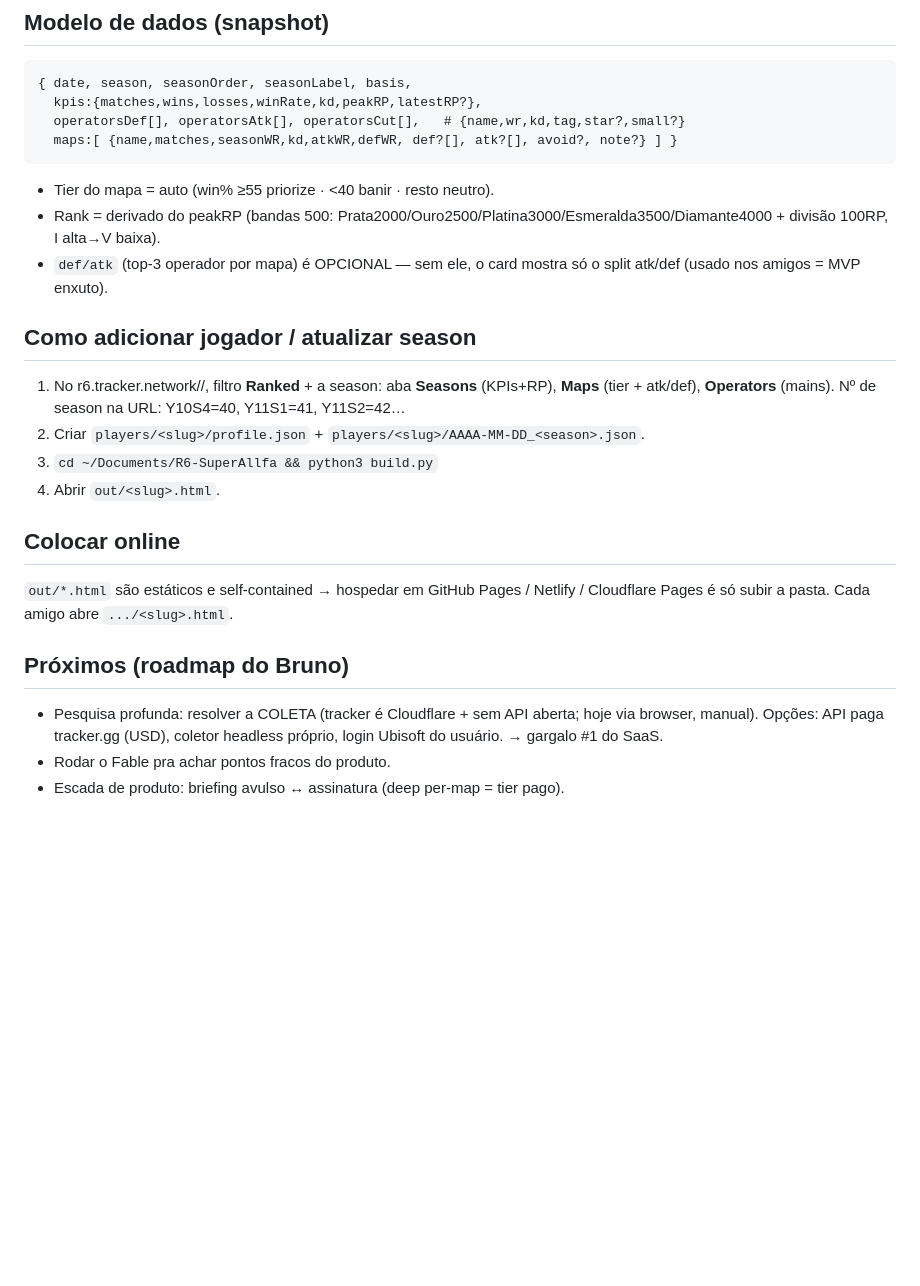
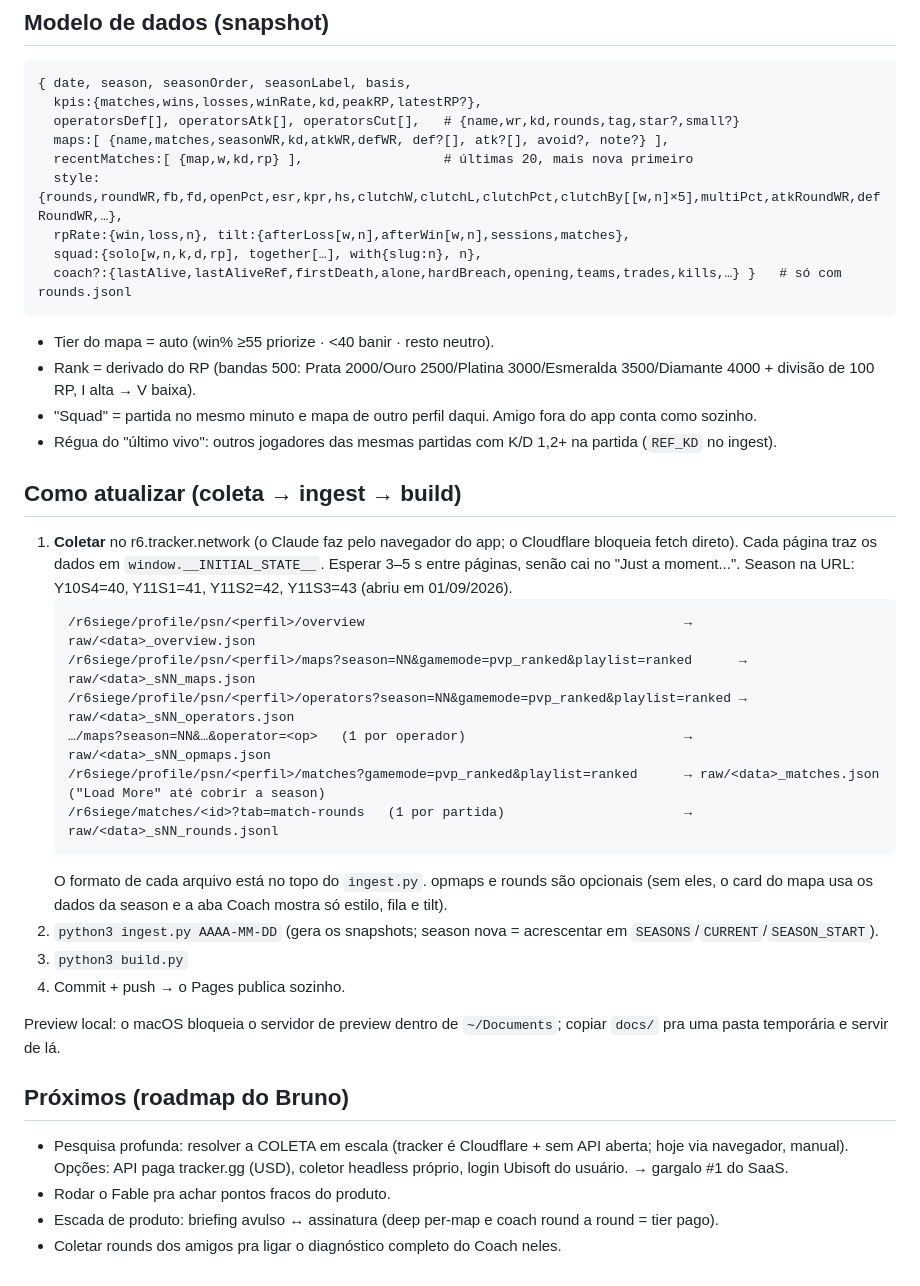
Before and after one commit to thebsilva/siege-lab, a Markdown page: README.md, the part around one of its changes. GitHub-like rendering; blank space fills up the shorter version.

````diff
--- a/README.md
+++ b/README.md
@@ -56,27 +66,42 @@ de season no topo · botão ? (legenda).
 ```
 { date, season, seasonOrder, seasonLabel, basis,
   kpis:{matches,wins,losses,winRate,kd,peakRP,latestRP?},
-  operatorsDef[], operatorsAtk[], operatorsCut[],   # {name,wr,kd,tag,star?,small?}
-  maps:[ {name,matches,seasonWR,kd,atkWR,defWR, def?[], atk?[], avoid?, note?} ] }
+  operatorsDef[], operatorsAtk[], operatorsCut[],   # {name,wr,kd,rounds,tag,star?,small?}
+  maps:[ {name,matches,seasonWR,kd,atkWR,defWR, def?[], atk?[], avoid?, note?} ],
+  recentMatches:[ {map,w,kd,rp} ],                  # últimas 20, mais nova primeiro
+  style:{rounds,roundWR,fb,fd,openPct,esr,kpr,hs,clutchW,clutchL,clutchPct,clutchBy[[w,n]×5],multiPct,atkRoundWR,defRoundWR,…},
+  rpRate:{win,loss,n}, tilt:{afterLoss[w,n],afterWin[w,n],sessions,matches},
+  squad:{solo[w,n,k,d,rp], together[…], with{slug:n}, n},
+  coach?:{lastAlive,lastAliveRef,firstDeath,alone,hardBreach,opening,teams,trades,kills,…} }   # só com rounds.jsonl
 ```
 - Tier do mapa = auto (win% ≥55 priorize · <40 banir · resto neutro).
-- Rank = derivado do peakRP (bandas 500: Prata2000/Ouro2500/Platina3000/Esmeralda3500/Diamante4000 + divisão 100RP, I alta→V baixa).
-- `def/atk` (top-3 operador por mapa) é OPCIONAL — sem ele, o card mostra só o split atk/def (usado nos amigos = MVP enxuto).
+- Rank = derivado do RP (bandas 500: Prata 2000/Ouro 2500/Platina 3000/Esmeralda 3500/Diamante 4000 + divisão de 100 RP, I alta → V baixa).
+- "Squad" = partida no mesmo minuto e mapa de outro perfil daqui. Amigo fora do app conta como sozinho.
+- Régua do "último vivo": outros jogadores das mesmas partidas com K/D 1,2+ na partida (`REF_KD` no ingest).
 
-## Como adicionar jogador / atualizar season
-1. No r6.tracker.network/<plataforma>/<perfil>, filtro **Ranked** + a season:
-   aba **Seasons** (KPIs+RP), **Maps** (tier + atk/def), **Operators** (mains).
-   Nº de season na URL: Y10S4=40, Y11S1=41, Y11S2=42…
-2. Criar `players/<slug>/profile.json` + `players/<slug>/AAAA-MM-DD_<season>.json`.
-3. `cd ~/Documents/R6-SuperAllfa && python3 build.py`
-4. Abrir `out/<slug>.html`.
+## Como atualizar (coleta → ingest → build)
+1. **Coletar** no r6.tracker.network (o Claude faz pelo navegador do app; o Cloudflare bloqueia fetch direto).
+   Cada página traz os dados em `window.__INITIAL_STATE__`. Esperar 3–5 s entre páginas, senão cai no "Just a moment...".
+   Season na URL: Y10S4=40, Y11S1=41, Y11S2=42, Y11S3=43 (abriu em 01/09/2026).
+   ```
+   /r6siege/profile/psn/<perfil>/overview                                         → raw/<data>_overview.json
+   /r6siege/profile/psn/<perfil>/maps?season=NN&gamemode=pvp_ranked&playlist=ranked      → raw/<data>_sNN_maps.json
+   /r6siege/profile/psn/<perfil>/operators?season=NN&gamemode=pvp_ranked&playlist=ranked → raw/<data>_sNN_operators.json
+   …/maps?season=NN&…&operator=<op>   (1 por operador)                            → raw/<data>_sNN_opmaps.json
+   /r6siege/profile/psn/<perfil>/matches?gamemode=pvp_ranked&playlist=ranked      → raw/<data>_matches.json ("Load More" até cobrir a season)
+   /r6siege/matches/<id>?tab=match-rounds   (1 por partida)                       → raw/<data>_sNN_rounds.jsonl
+   ```
+   O formato de cada arquivo está no topo do `ingest.py`. opmaps e rounds são opcionais (sem eles, o card do
+   mapa usa os dados da season e a aba Coach mostra só estilo, fila e tilt).
+2. `python3 ingest.py AAAA-MM-DD` (gera os snapshots; season nova = acrescentar em `SEASONS`/`CURRENT`/`SEASON_START`).
+3. `python3 build.py`
+4. Commit + push → o Pages publica sozinho.
 
-## Colocar online
-`out/*.html` são estáticos e self-contained → hospedar em GitHub Pages / Netlify / Cloudflare Pages
-é só subir a pasta. Cada amigo abre `.../<slug>.html`.
+Preview local: o macOS bloqueia o servidor de preview dentro de `~/Documents`; copiar `docs/` pra uma pasta temporária e servir de lá.
 
 ## Próximos (roadmap do Bruno)
-- Pesquisa profunda: resolver a COLETA (tracker é Cloudflare + sem API aberta; hoje via browser, manual).
+- Pesquisa profunda: resolver a COLETA em escala (tracker é Cloudflare + sem API aberta; hoje via navegador, manual).
   Opções: API paga tracker.gg (USD), coletor headless próprio, login Ubisoft do usuário. → gargalo #1 do SaaS.
 - Rodar o Fable pra achar pontos fracos do produto.
-- Escada de produto: briefing avulso ↔ assinatura (deep per-map = tier pago).
+- Escada de produto: briefing avulso ↔ assinatura (deep per-map e coach round a round = tier pago).
+- Coletar rounds dos amigos pra ligar o diagnóstico completo do Coach neles.
````
Also changed, not shown: other parts of README.md (+32 -22 lines).
